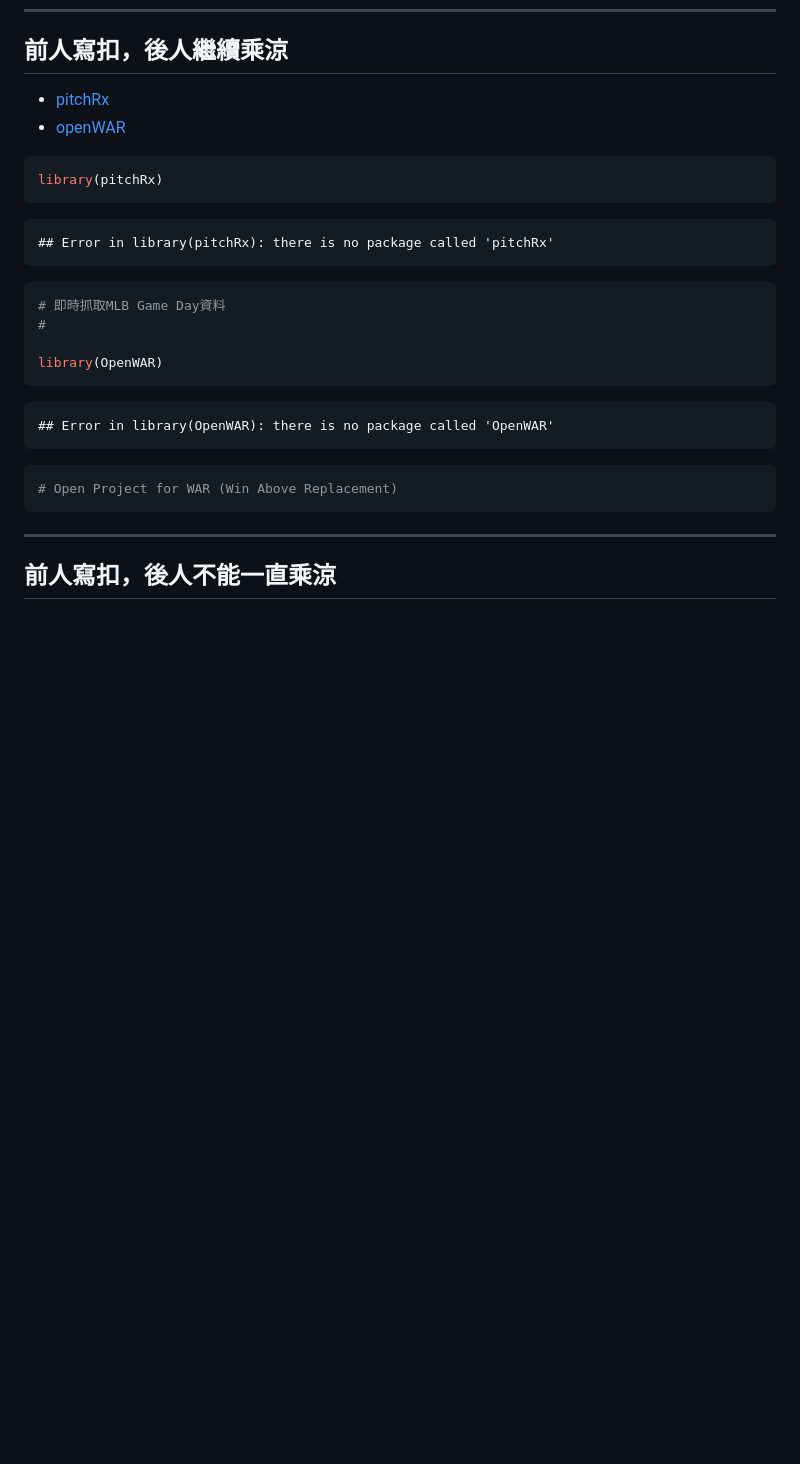
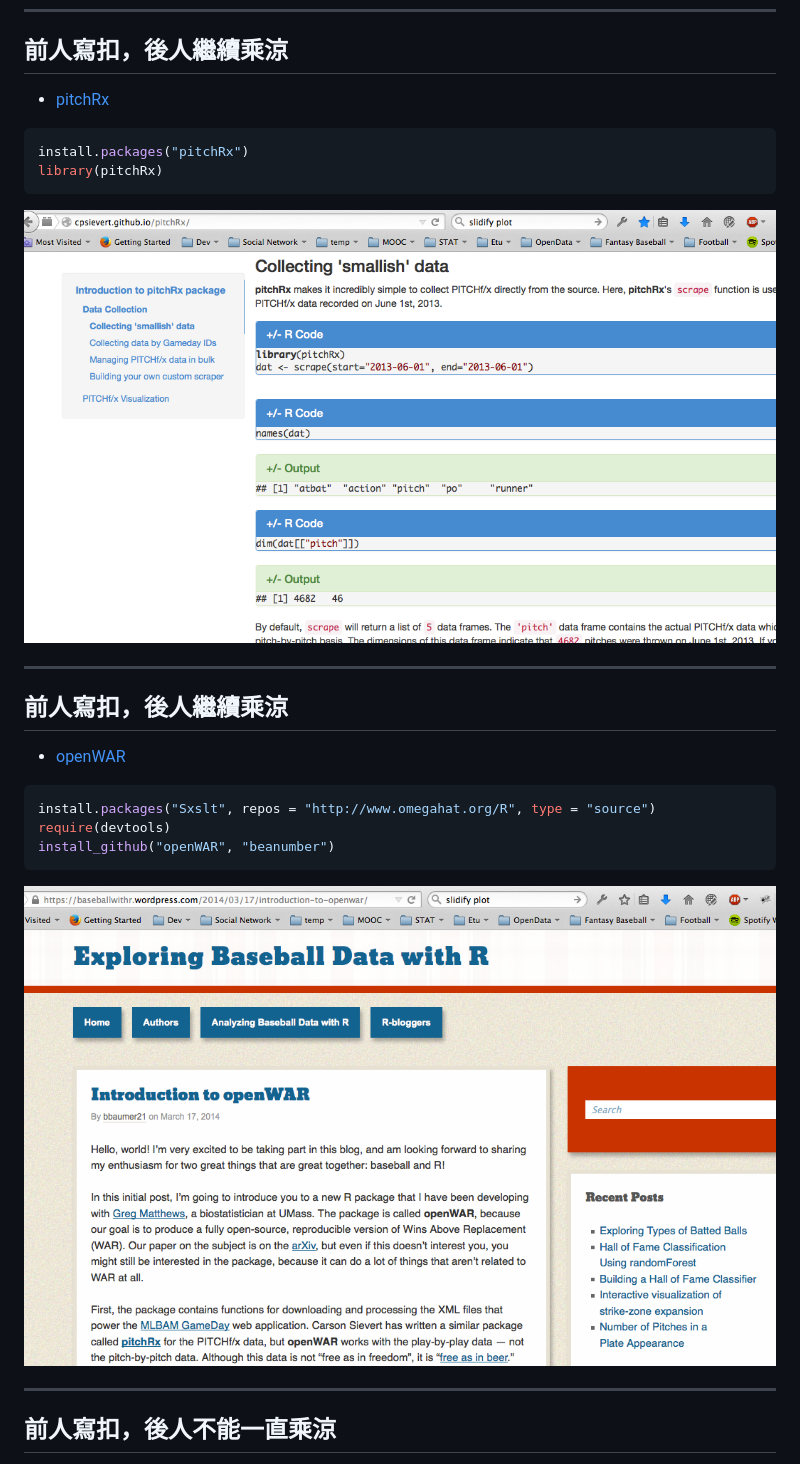
Before and after one commit to suensummit/playBall, a Markdown page: index.md, the part around the change. GitHub-like rendering; pictures changed too: assets/img/OpenWAR.png (added), assets/img/pitchRx.png (added); blank space fills up the shorter version.

Commit message:
publishing deck

````diff
--- a/index.md
+++ b/index.md
@@ -131,32 +131,30 @@ head(filter(Batting, playerID == "jeterde01"))
 
 ## 前人寫扣，後人繼續乘涼
 
-- [pitchRx](http://cpsievert.github.io/pitchRx/)
+- [pitchRx](http://cpsievert.github.io/pitchRx/#2D_animation)
+
+
+```r
+install.packages("pitchRx")
+library(pitchRx)
+```
+
+![](assets/img/pitchRx.png)
+
+---
+
+## 前人寫扣，後人繼續乘涼
+
 - [openWAR](https://baseballwithr.wordpress.com/2014/03/17/introduction-to-openwar/)
 
 
 ```r
-library(pitchRx)
+install.packages("Sxslt", repos = "http://www.omegahat.org/R", type = "source")
+require(devtools)
+install_github("openWAR", "beanumber")
 ```
 
-```
-## Error in library(pitchRx): there is no package called 'pitchRx'
-```
-
-```r
-# 即時抓取MLB Game Day資料
-#
-
-library(OpenWAR)
-```
-
-```
-## Error in library(OpenWAR): there is no package called 'OpenWAR'
-```
-
-```r
-# Open Project for WAR (Win Above Replacement)
-```
+![](assets/img/OpenWAR.png)
 
 ---
 
````
Also changed, not shown: 2 other files.
